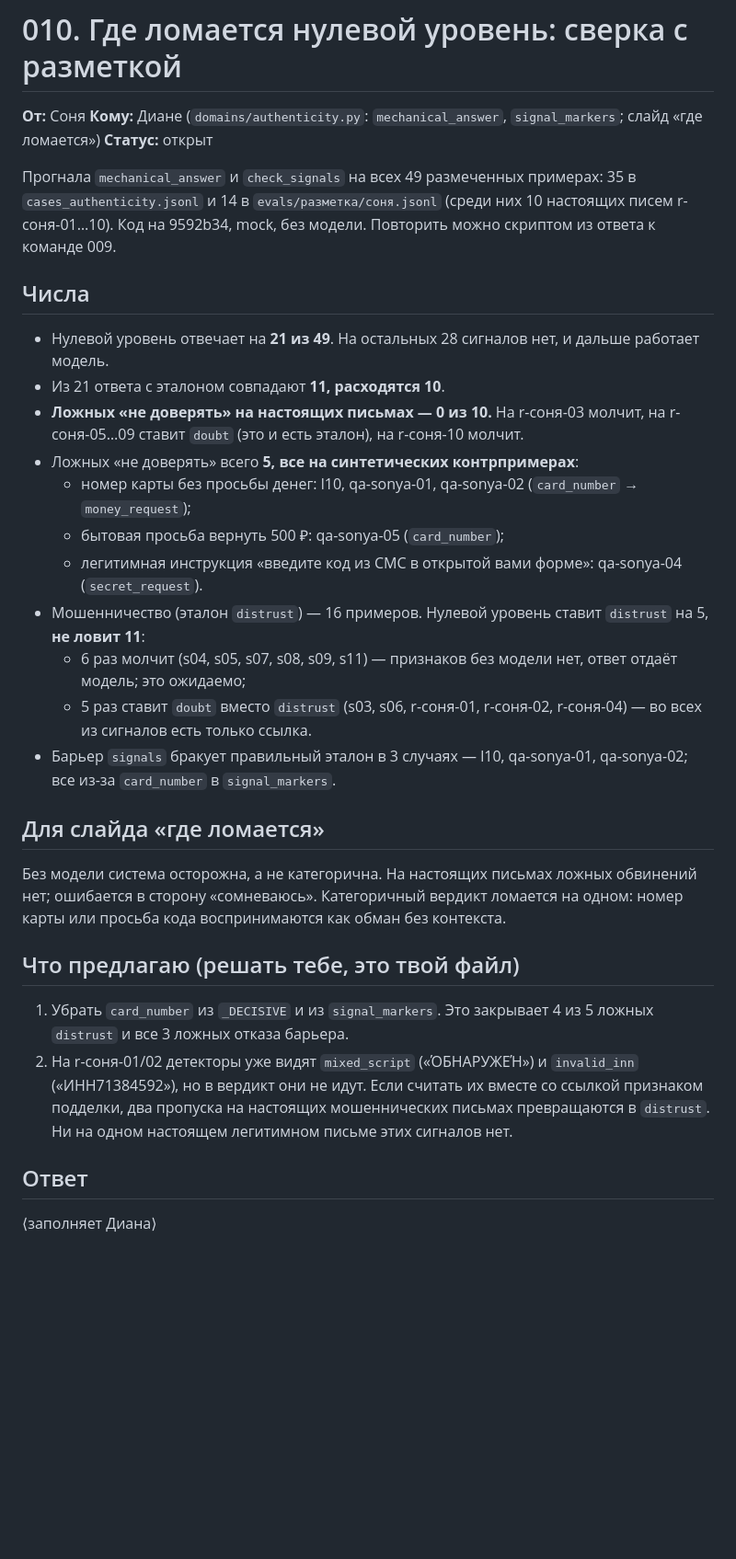
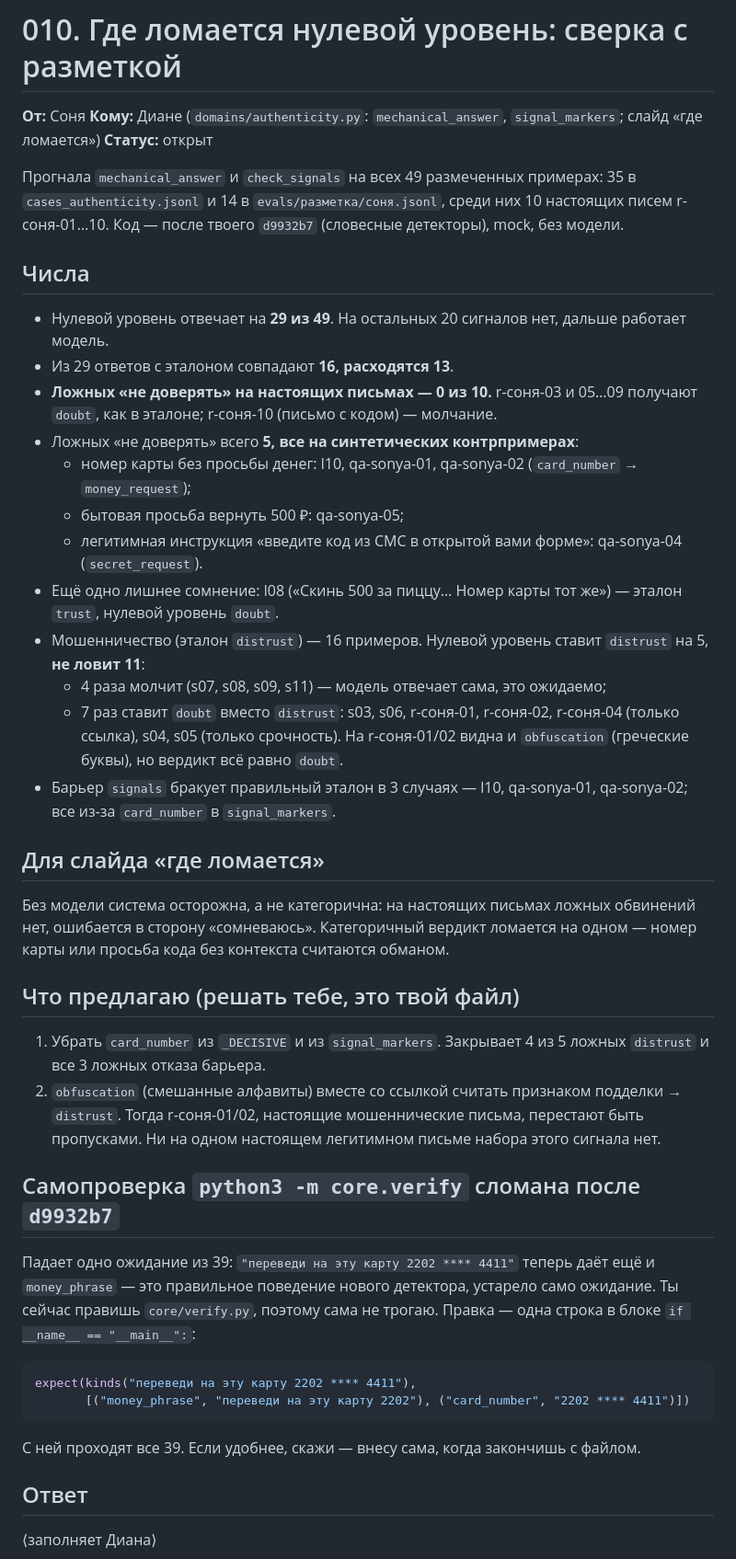
Before and after one commit to dianamkoian/hackathon-kit, a Markdown page: team/вопросы/010-где-ломается-нулевой-уровень.md, the part around the change. Shown at 92% size. GitHub-like rendering; blank space fills up the shorter version.

Commit message:
вопрос 010: числа на коде после d9932b7, самопроверка verify

````diff
--- a/team/вопросы/010-где-ломается-нулевой-уровень.md
+++ b/team/вопросы/010-где-ломается-нулевой-уровень.md
@@ -4,30 +4,41 @@
 **Кому:** Диане (`domains/authenticity.py`: `mechanical_answer`, `signal_markers`; слайд «где ломается»)
 **Статус:** открыт
 
-Прогнала `mechanical_answer` и `check_signals` на всех 49 размеченных примерах: 35 в `cases_authenticity.jsonl` и 14 в `evals/разметка/соня.jsonl` (среди них 10 настоящих писем r-соня-01…10). Код на 9592b34, mock, без модели. Повторить можно скриптом из ответа к команде 009.
+Прогнала `mechanical_answer` и `check_signals` на всех 49 размеченных примерах: 35 в `cases_authenticity.jsonl` и 14 в `evals/разметка/соня.jsonl`, среди них 10 настоящих писем r-соня-01…10. Код — после твоего `d9932b7` (словесные детекторы), mock, без модели.
 
 ## Числа
 
-- Нулевой уровень отвечает на **21 из 49**. На остальных 28 сигналов нет, и дальше работает модель.
-- Из 21 ответа с эталоном совпадают **11, расходятся 10**.
-- **Ложных «не доверять» на настоящих письмах — 0 из 10.** На r-соня-03 молчит, на r-соня-05…09 ставит `doubt` (это и есть эталон), на r-соня-10 молчит.
+- Нулевой уровень отвечает на **29 из 49**. На остальных 20 сигналов нет, дальше работает модель.
+- Из 29 ответов с эталоном совпадают **16, расходятся 13**.
+- **Ложных «не доверять» на настоящих письмах — 0 из 10.** r-соня-03 и 05…09 получают `doubt`, как в эталоне; r-соня-10 (письмо с кодом) — молчание.
 - Ложных «не доверять» всего **5, все на синтетических контрпримерах**:
   - номер карты без просьбы денег: l10, qa-sonya-01, qa-sonya-02 (`card_number` → `money_request`);
-  - бытовая просьба вернуть 500 ₽: qa-sonya-05 (`card_number`);
+  - бытовая просьба вернуть 500 ₽: qa-sonya-05;
   - легитимная инструкция «введите код из СМС в открытой вами форме»: qa-sonya-04 (`secret_request`).
+- Ещё одно лишнее сомнение: l08 («Скинь 500 за пиццу… Номер карты тот же») — эталон `trust`, нулевой уровень `doubt`.
 - Мошенничество (эталон `distrust`) — 16 примеров. Нулевой уровень ставит `distrust` на 5, **не ловит 11**:
-  - 6 раз молчит (s04, s05, s07, s08, s09, s11) — признаков без модели нет, ответ отдаёт модель; это ожидаемо;
-  - 5 раз ставит `doubt` вместо `distrust` (s03, s06, r-соня-01, r-соня-02, r-соня-04) — во всех из сигналов есть только ссылка.
+  - 4 раза молчит (s07, s08, s09, s11) — модель отвечает сама, это ожидаемо;
+  - 7 раз ставит `doubt` вместо `distrust`: s03, s06, r-соня-01, r-соня-02, r-соня-04 (только ссылка), s04, s05 (только срочность). На r-соня-01/02 видна и `obfuscation` (греческие буквы), но вердикт всё равно `doubt`.
 - Барьер `signals` бракует правильный эталон в 3 случаях — l10, qa-sonya-01, qa-sonya-02; все из-за `card_number` в `signal_markers`.
 
 ## Для слайда «где ломается»
 
-Без модели система осторожна, а не категорична. На настоящих письмах ложных обвинений нет; ошибается в сторону «сомневаюсь». Категоричный вердикт ломается на одном: номер карты или просьба кода воспринимаются как обман без контекста.
+Без модели система осторожна, а не категорична: на настоящих письмах ложных обвинений нет, ошибается в сторону «сомневаюсь». Категоричный вердикт ломается на одном — номер карты или просьба кода без контекста считаются обманом.
 
 ## Что предлагаю (решать тебе, это твой файл)
 
-1. Убрать `card_number` из `_DECISIVE` и из `signal_markers`. Это закрывает 4 из 5 ложных `distrust` и все 3 ложных отказа барьера.
-2. На r-соня-01/02 детекторы уже видят `mixed_script` («ΌБНΑРУЖЕΉ») и `invalid_inn` («ИНН71384592»), но в вердикт они не идут. Если считать их вместе со ссылкой признаком подделки, два пропуска на настоящих мошеннических письмах превращаются в `distrust`. Ни на одном настоящем легитимном письме этих сигналов нет.
+1. Убрать `card_number` из `_DECISIVE` и из `signal_markers`. Закрывает 4 из 5 ложных `distrust` и все 3 ложных отказа барьера.
+2. `obfuscation` (смешанные алфавиты) вместе со ссылкой считать признаком подделки → `distrust`. Тогда r-соня-01/02, настоящие мошеннические письма, перестают быть пропусками. Ни на одном настоящем легитимном письме набора этого сигнала нет.
+
+## Самопроверка `python3 -m core.verify` сломана после `d9932b7`
+
+Падает одно ожидание из 39: `"переведи на эту карту 2202 **** 4411"` теперь даёт ещё и `money_phrase` — это правильное поведение нового детектора, устарело само ожидание. Ты сейчас правишь `core/verify.py`, поэтому сама не трогаю. Правка — одна строка в блоке `if __name__ == "__main__":`:
+
+```python
+expect(kinds("переведи на эту карту 2202 **** 4411"),
+       [("money_phrase", "переведи на эту карту 2202"), ("card_number", "2202 **** 4411")])
+```
+С ней проходят все 39. Если удобнее, скажи — внесу сама, когда закончишь с файлом.
 
 ## Ответ
 ⟨заполняет Диана⟩
````
